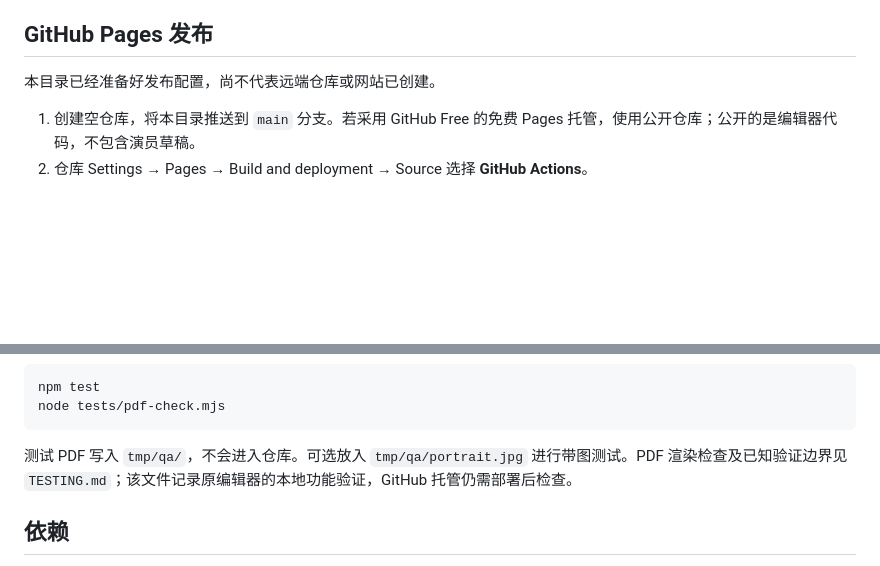
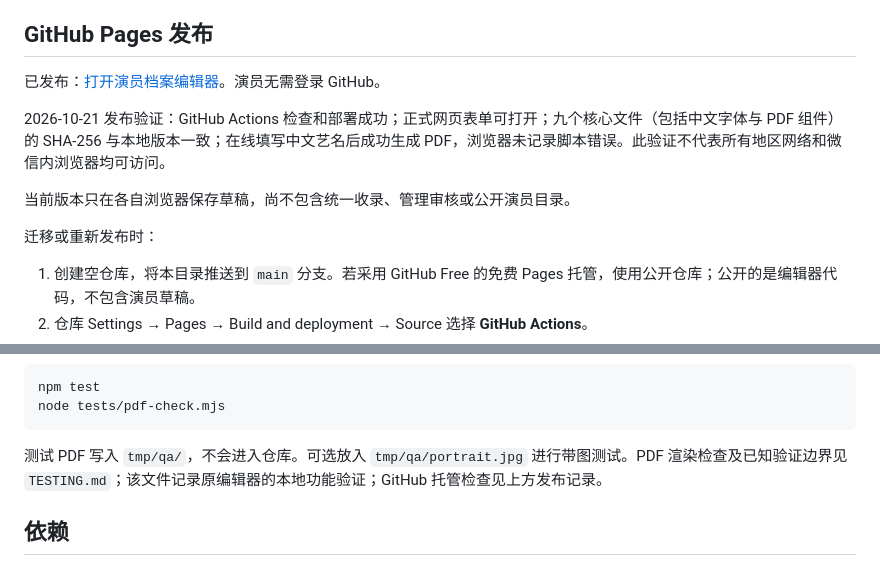
Before and after one commit to lizm21/actor-profile, a Markdown page: README.md, 2 parts joined by grey strips. Rendered like a GitHub page; blank space fills up the shorter version.

Commit message:
Document live website and verified publication

````diff
--- a/README.md
+++ b/README.md
@@ -21,7 +21,13 @@
 
 ## GitHub Pages 发布
 
-本目录已经准备好发布配置，尚不代表远端仓库或网站已创建。
+已发布：[打开演员档案编辑器](https://lizm21.github.io/actor-profile/)。演员无需登录 GitHub。
+
+2026-10-21 发布验证：GitHub Actions 检查和部署成功；正式网页表单可打开；九个核心文件（包括中文字体与 PDF 组件）的 SHA-256 与本地版本一致；在线填写中文艺名后成功生成 PDF，浏览器未记录脚本错误。此验证不代表所有地区网络和微信内浏览器均可访问。
+
+当前版本只在各自浏览器保存草稿，尚不包含统一收录、管理审核或公开演员目录。
+
+迁移或重新发布时：
 
 1. 创建空仓库，将本目录推送到 `main` 分支。若采用 GitHub Free 的免费 Pages 托管，使用公开仓库；公开的是编辑器代码，不包含演员草稿。
 2. 仓库 Settings → Pages → Build and deployment → Source 选择 **GitHub Actions**。
@@ -49,7 +55,7 @@ npm test
 node tests/pdf-check.mjs
 ```
 
-测试 PDF 写入 `tmp/qa/`，不会进入仓库。可选放入 `tmp/qa/portrait.jpg` 进行带图测试。PDF 渲染检查及已知验证边界见 `TESTING.md`；该文件记录原编辑器的本地功能验证，GitHub 托管仍需部署后检查。
+测试 PDF 写入 `tmp/qa/`，不会进入仓库。可选放入 `tmp/qa/portrait.jpg` 进行带图测试。PDF 渲染检查及已知验证边界见 `TESTING.md`；该文件记录原编辑器的本地功能验证；GitHub 托管检查见上方发布记录。
 
 ## 依赖
 
````
